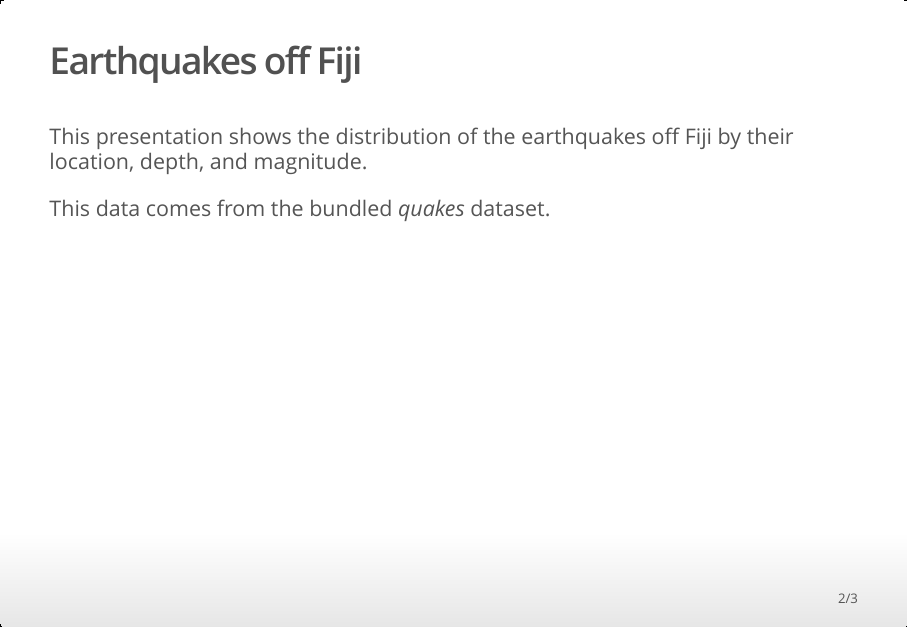
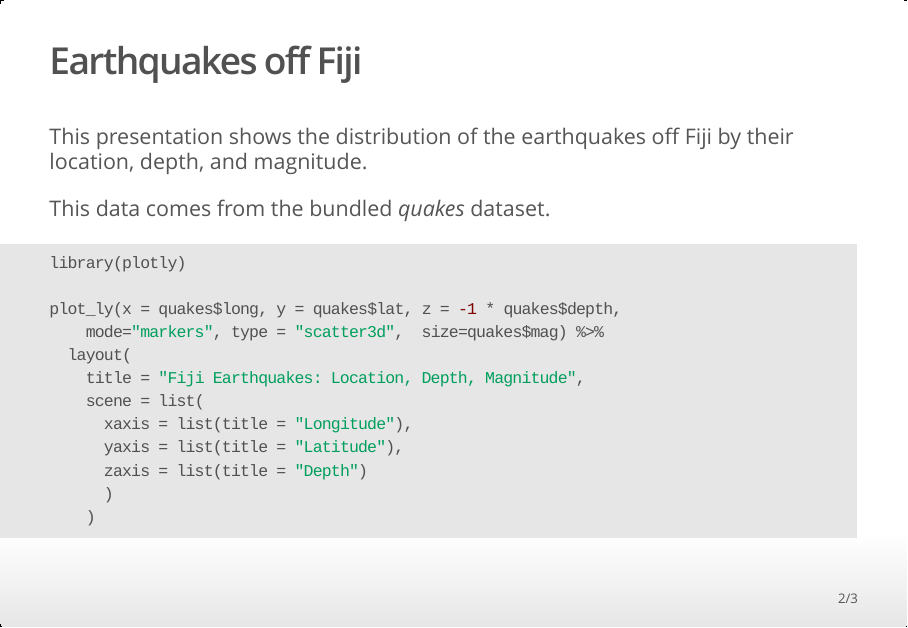
Before and after one commit to mgribov/jh-datasci, an R Markdown document (developing_data_products/presentation.Rmd): page 2 of 3. The pictures show the output file developing_data_products/presentation.html that the author committed with the source, opened offline.

Commit message:
plotly fiji quakes

````diff
--- a/developing_data_products/presentation.Rmd
+++ b/developing_data_products/presentation.Rmd
@@ -15,11 +15,25 @@ This presentation shows the distribution of the earthquakes off Fiji by their lo
 
 This data comes from the bundled *quakes* dataset.
 
+```{r plot_code, eval = FALSE, echo = TRUE, message=FALSE}
+library(plotly)
+
+plot_ly(x = quakes$long, y = quakes$lat, z = -1 * quakes$depth,
+    mode="markers", type = "scatter3d",  size=quakes$mag) %>%
+  layout(
+    title = "Fiji Earthquakes: Location, Depth, Magnitude",
+    scene = list(
+      xaxis = list(title = "Longitude"),
+      yaxis = list(title = "Latitude"),
+      zaxis = list(title = "Depth")
+      )
+    )
+```
+
 ## Visualization
 
 ```{r plot_3d, echo = FALSE, message=FALSE}
 library(plotly)
-
 
 plot_ly(x = quakes$long, y = quakes$lat, z = -1 * quakes$depth, mode="markers", type = "scatter3d", size=quakes$mag) %>%
   layout(
````
Also changed, not shown: developing_data_products/presentation.html.
